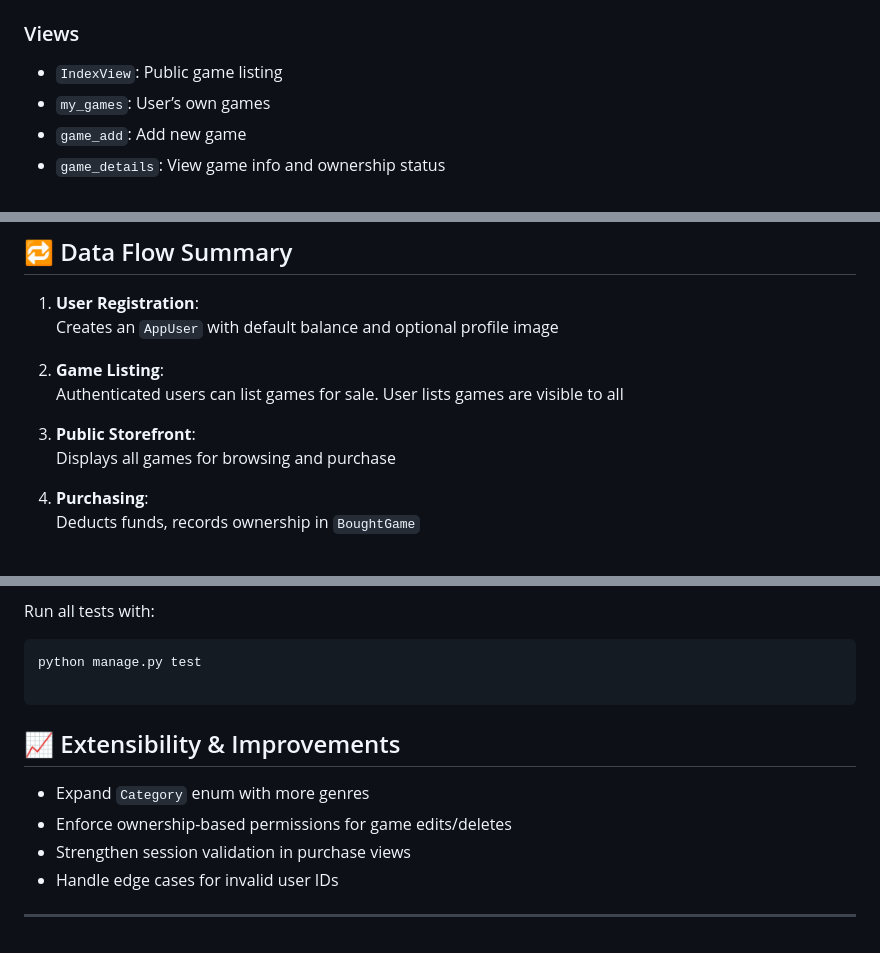
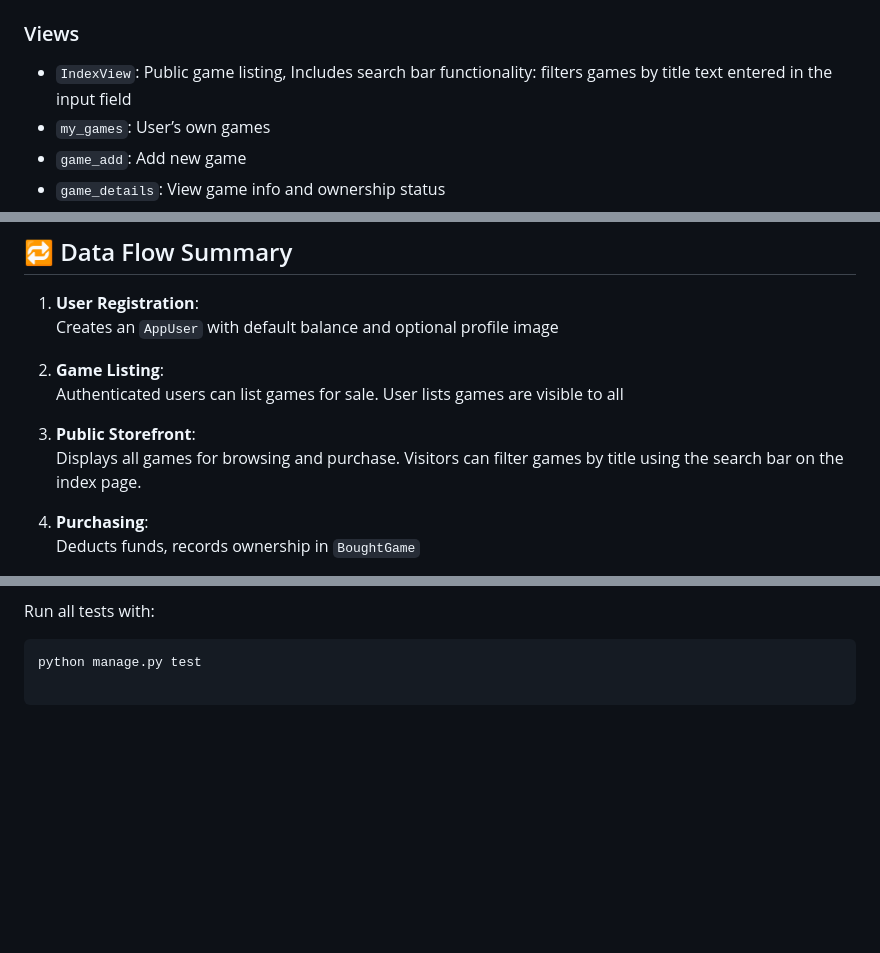
Before and after one commit to filkin1912/django-project, a Markdown page: README.md, 3 parts joined by grey strips. GitHub-like rendering; blank space fills up the shorter version.

````diff
--- a/README.md
+++ b/README.md
@@ -109,7 +110,8 @@ Visit: `http://127.0.0.1:8000`
 - `GameBuyForm`: Validate and process purchases
 
 ### Views
-- `IndexView`: Public game listing
+- `IndexView`: Public game listing, Includes search bar functionality:
+               filters games by title text entered in the input field
 - `my_games`: User’s own games
 - `game_add`: Add new game
 - `game_details`: View game info and ownership status
@@ -147,7 +149,8 @@ Visit: `http://127.0.0.1:8000`
    Authenticated users can list games for sale. User lists games are visible to all
 
 3. **Public Storefront**:
-   Displays all games for browsing and purchase
+   Displays all games for browsing and purchase. Visitors can filter games by title
+   using the search bar on the index page.
 
 4. **Purchasing**:
    Deducts funds, records ownership in `BoughtGame`
@@ -196,12 +199,3 @@ Run all tests with:
 python manage.py test
 
 ```
-
-## 📈 Extensibility & Improvements
-
-- Expand `Category` enum with more genres
-- Enforce ownership-based permissions for game edits/deletes
-- Strengthen session validation in purchase views
-- Handle edge cases for invalid user IDs
-
----
````
Also changed, not shown: other parts of README.md (+1 -0 lines).
